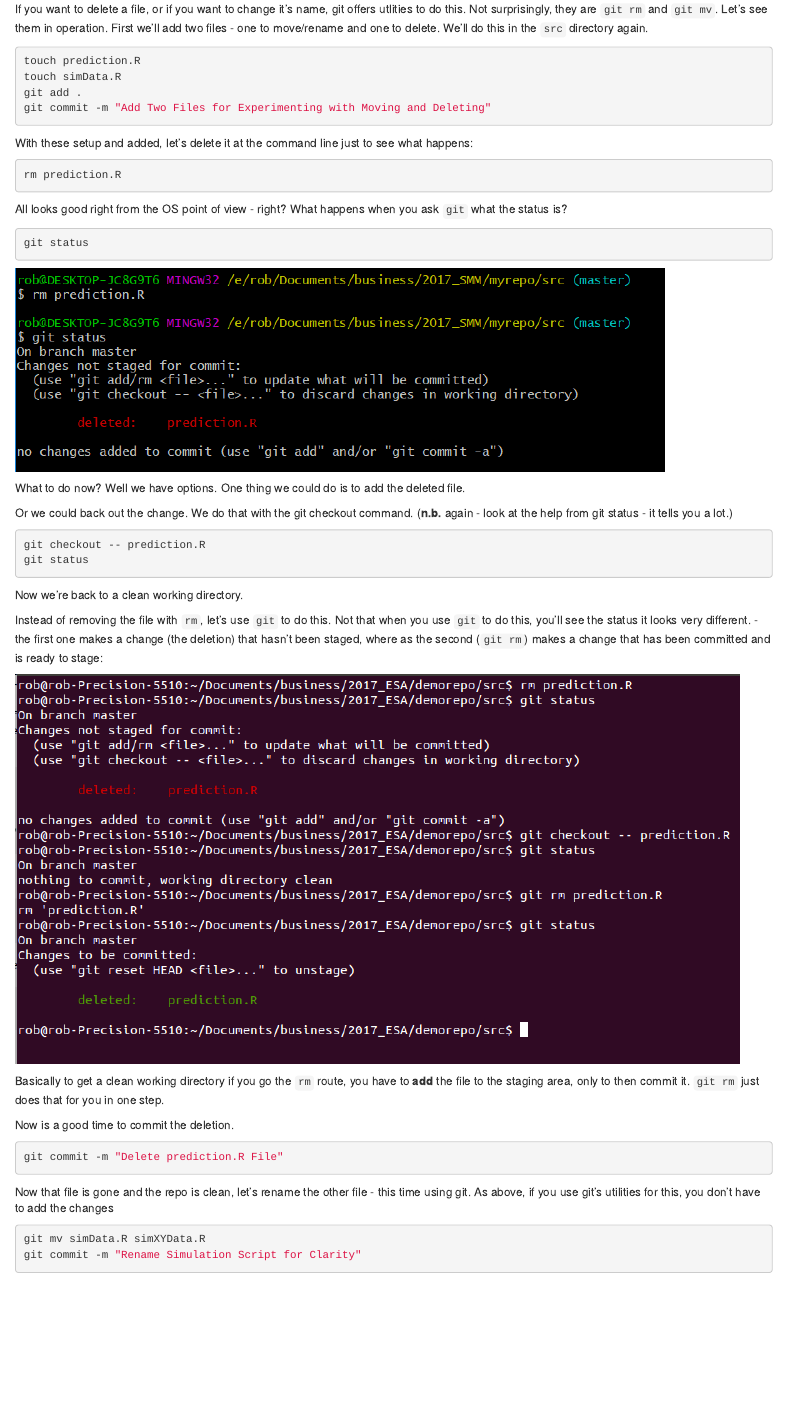
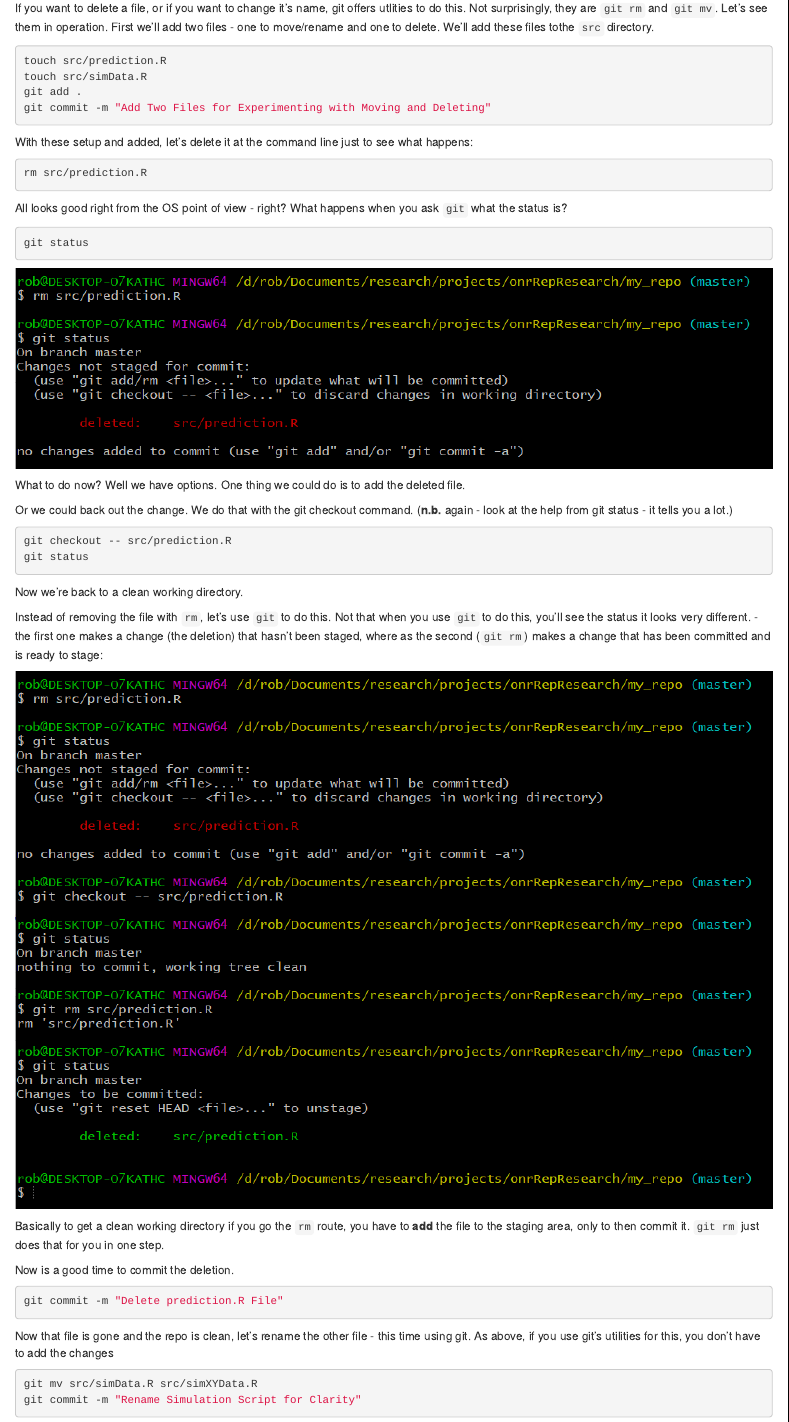
Before and after one commit to robschick/lessonCode, an R Markdown document (lesson2b.Rmd): the page in a window 1100 px wide, from 600 px down before the commit and from 640 px down after it, so that both start at the same text. Rendered offline with R 4.5, knitr and Pandoc, with nearby package versions.

Commit message:
Update Filepaths & Pictures

````diff
--- a/lesson2b.Rmd
+++ b/lesson2b.Rmd
@@ -30,11 +30,11 @@ So what all have we asked for? We've said, show us the log, but in a compact for
 ## File Management with Git - rm and mv
 One thing that is good to remember is that you've added a file to git, then it's being tracked until you delete it. And actually even if you delete it, it gets stored in previous commits - because it _was_ in that repo at one point in time. Though the file is just a file, once it's tracked, don't be tempted to remove it via the operating system.
 
-If you want to delete a file, or if you want to change it's name, git offers utlities to do this. Not surprisingly, they are ```git rm``` and ```git mv```. Let's see them in operation. First we'll add two files - one to move/rename and one to delete. We'll do this in the ```src``` directory again.
+If you want to delete a file, or if you want to change it's name, git offers utlities to do this. Not surprisingly, they are ```git rm``` and ```git mv```. Let's see them in operation. First we'll add two files - one to move/rename and one to delete. We'll add these files tothe ```src``` directory.
 
 ```{r gitAddII, engine='bash', eval = FALSE}
-touch prediction.R
-touch simData.R
+touch src/prediction.R
+touch src/simData.R
 git add .
 git commit -m "Add Two Files for Experimenting with Moving and Deleting"
 ```
@@ -42,7 +42,7 @@ git commit -m "Add Two Files for Experimenting with Moving and Deleting"
 With these setup and added, let's delete it at the command line just to see what happens:
 
 ```{r removeOS, engine='bash', eval = FALSE}
-rm prediction.R
+rm src/prediction.R
 ```
 
 All looks good right from the OS point of view - right? What happens when you ask ```git``` what the status is?
@@ -59,7 +59,7 @@ What to do now? Well we have options. One thing we could do is to add the delete
 Or we could back out the change. We do that with the git checkout command. (**n.b.** again - look at the help from git status - it tells you a lot.)
 
 ```{r git checkout, engine='bash', eval = FALSE}
-git checkout -- prediction.R
+git checkout -- src/prediction.R
 git status
 
 ```
@@ -82,7 +82,7 @@ git commit -m "Delete prediction.R File"
 Now that file is gone and the repo is clean, let's rename the other file - this time using git. As above, if you use git's utilities for this, you don't have to add the changes
 
 ```{r engine='bash', eval=FALSE}
-git mv simData.R simXYData.R
+git mv src/simData.R src/simXYData.R
 git commit -m "Rename Simulation Script for Clarity"
 ```
 
````
Also changed, not shown: images/gitLog.png, images/gitRm2.png, images/gitrm.png.
